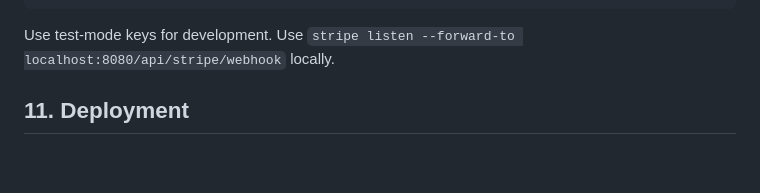
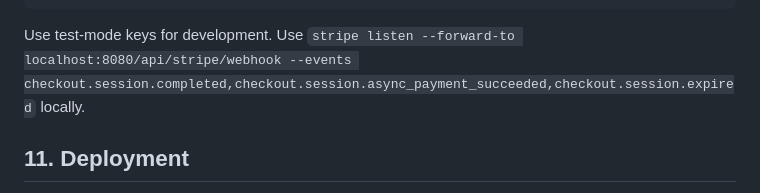
Before and after one commit to cslauritsen/t15-fundraiser, a Markdown page: prompts/SPEC.md, the part around the change. GitHub-like rendering; blank space fills up the shorter version.

Commit message:
correct webhook listener

````diff
--- a/prompts/SPEC.md
+++ b/prompts/SPEC.md
@@ -165,7 +165,7 @@ TRUST_PROXY=1                  # optional: rate-limit by X-Forwarded-For behind
 ALLOW_MISSING_IMAGES=1         # optional, dev only
 ```
 
-Use test-mode keys for development. Use `stripe listen --forward-to localhost:8080/api/stripe/webhook` locally.
+Use test-mode keys for development. Use `stripe listen --forward-to localhost:8080/api/stripe/webhook --events checkout.session.completed,checkout.session.async_payment_succeeded,checkout.session.expired` locally.
 
 ## 11. Deployment
 
````
